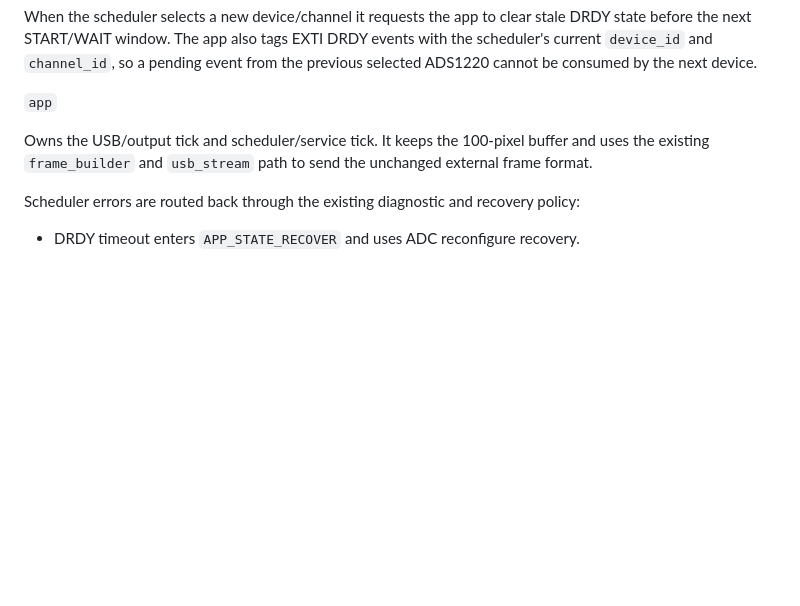
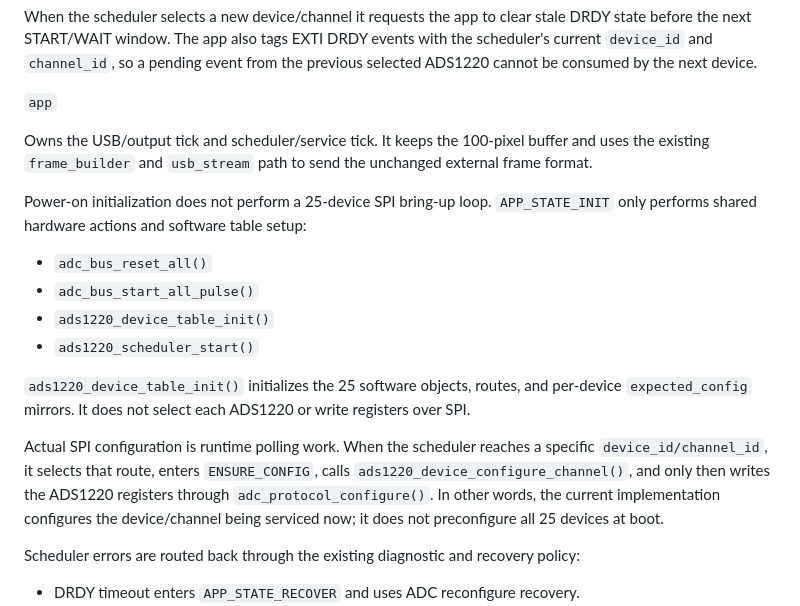
Before and after one commit to Micocies/MCU, a Markdown page: docs/v1_1_multi_device.md, the part around the change. Drawn GitHub-style; blank space fills up the shorter version.

Commit message:
更新文档：描述 V1.1 上电初始化阶段的 SPI 配置流程和设备轮询机制

```diff
--- a/docs/v1_1_multi_device.md
+++ b/docs/v1_1_multi_device.md
@@ -69,6 +69,17 @@ When the scheduler selects a new device/channel it requests the app to clear sta
 
 Owns the USB/output tick and scheduler/service tick. It keeps the 100-pixel buffer and uses the existing `frame_builder` and `usb_stream` path to send the unchanged external frame format.
 
+Power-on initialization does not perform a 25-device SPI bring-up loop. `APP_STATE_INIT` only performs shared hardware actions and software table setup:
+
+- `adc_bus_reset_all()`
+- `adc_bus_start_all_pulse()`
+- `ads1220_device_table_init()`
+- `ads1220_scheduler_start()`
+
+`ads1220_device_table_init()` initializes the 25 software objects, routes, and per-device `expected_config` mirrors. It does not select each ADS1220 or write registers over SPI.
+
+Actual SPI configuration is runtime polling work. When the scheduler reaches a specific `device_id/channel_id`, it selects that route, enters `ENSURE_CONFIG`, calls `ads1220_device_configure_channel()`, and only then writes the ADS1220 registers through `adc_protocol_configure()`. In other words, the current implementation configures the device/channel being serviced now; it does not preconfigure all 25 devices at boot.
+
 Scheduler errors are routed back through the existing diagnostic and recovery policy:
 
 - DRDY timeout enters `APP_STATE_RECOVER` and uses ADC reconfigure recovery.
```
Also changed, not shown: README.md (+4 -0 lines).
